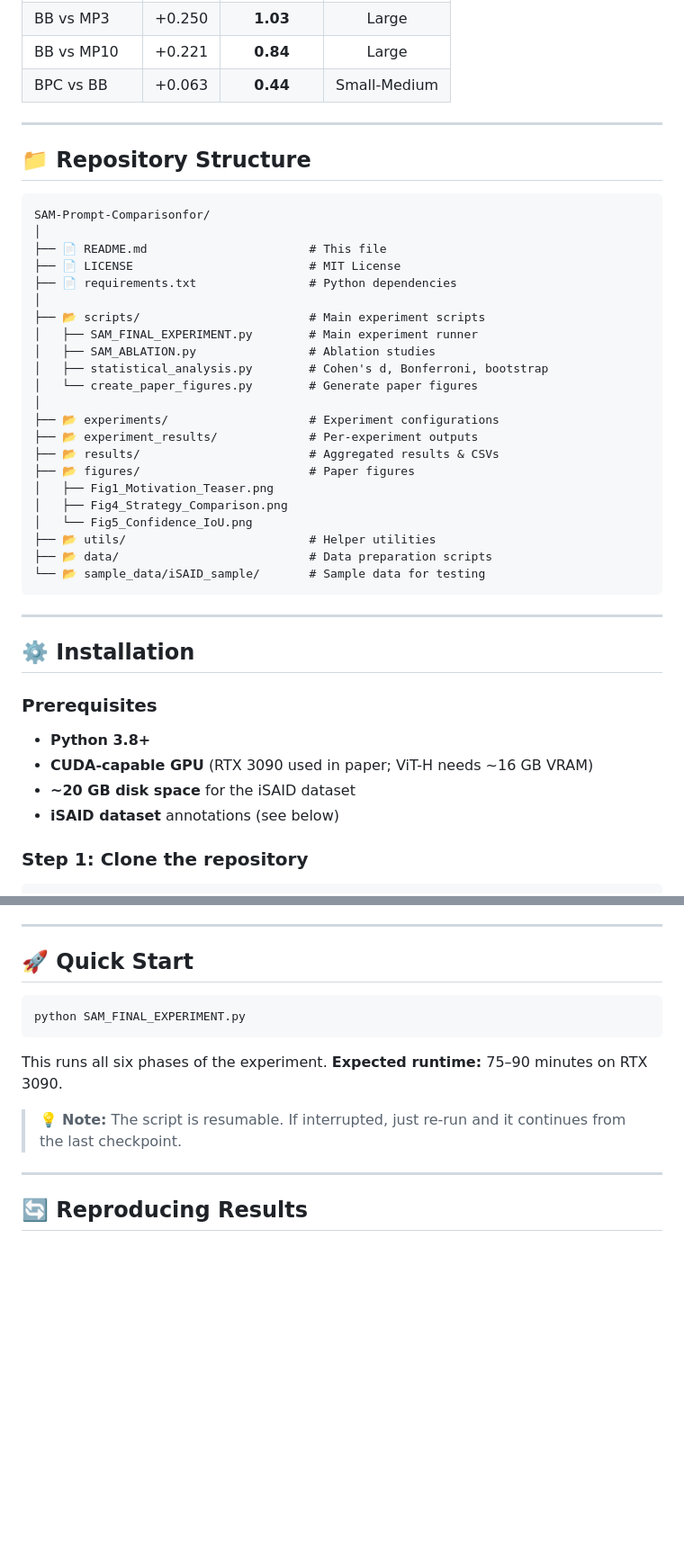
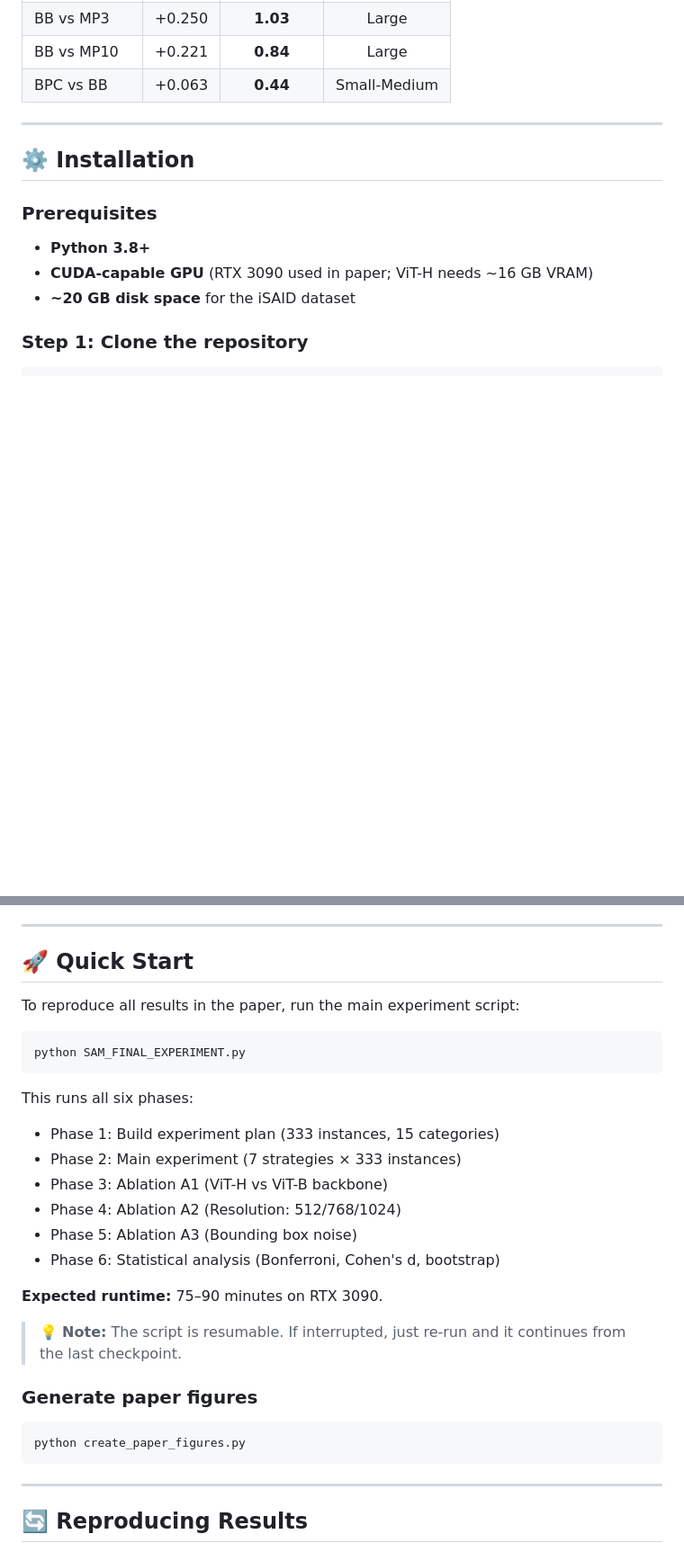
Before and after one commit to Mehreen-Tarif/SAM-Prompt-Comparisonfor, a Markdown page: README.md, 2 parts joined by grey strips. Shown at 90% size. Drawn GitHub-style; blank space fills up the shorter version.

````diff
--- a/README.md
+++ b/README.md
@@ -119,35 +132,6 @@ All eight pairwise comparisons reach the Bonferroni-corrected threshold (p < 0.0
 
 ---
 
-## 📁 Repository Structure
-
-```
-SAM-Prompt-Comparisonfor/
-│
-├── 📄 README.md                       # This file
-├── 📄 LICENSE                         # MIT License
-├── 📄 requirements.txt                # Python dependencies
-│
-├── 📂 scripts/                        # Main experiment scripts
-│   ├── SAM_FINAL_EXPERIMENT.py        # Main experiment runner
-│   ├── SAM_ABLATION.py                # Ablation studies
-│   ├── statistical_analysis.py        # Cohen's d, Bonferroni, bootstrap
-│   └── create_paper_figures.py        # Generate paper figures
-│
-├── 📂 experiments/                    # Experiment configurations
-├── 📂 experiment_results/             # Per-experiment outputs
-├── 📂 results/                        # Aggregated results & CSVs
-├── 📂 figures/                        # Paper figures
-│   ├── Fig1_Motivation_Teaser.png
-│   ├── Fig4_Strategy_Comparison.png
-│   └── Fig5_Confidence_IoU.png
-├── 📂 utils/                          # Helper utilities
-├── 📂 data/                           # Data preparation scripts
-└── 📂 sample_data/iSAID_sample/       # Sample data for testing
-```
-
----
-
 ## ⚙️ Installation
 
 ### Prerequisites
@@ -155,7 +139,6 @@ SAM-Prompt-Comparisonfor/
 - **Python 3.8+**
 - **CUDA-capable GPU** (RTX 3090 used in paper; ViT-H needs ~16 GB VRAM)
 - **~20 GB disk space** for the iSAID dataset
-- **iSAID dataset** annotations (see below)
 
 ### Step 1: Clone the repository
 
@@ -185,13 +168,29 @@ Visit the official iSAID page: **https://captain-whu.github.io/iSAID/**
 
 ## 🚀 Quick Start
 
+To reproduce all results in the paper, run the main experiment script:
+
 ```bash
 python SAM_FINAL_EXPERIMENT.py
 ```
 
-This runs all six phases of the experiment. **Expected runtime:** 75–90 minutes on RTX 3090.
+This runs all six phases:
+- Phase 1: Build experiment plan (333 instances, 15 categories)
+- Phase 2: Main experiment (7 strategies × 333 instances)
+- Phase 3: Ablation A1 (ViT-H vs ViT-B backbone)
+- Phase 4: Ablation A2 (Resolution: 512/768/1024)
+- Phase 5: Ablation A3 (Bounding box noise)
+- Phase 6: Statistical analysis (Bonferroni, Cohen's d, bootstrap)
+
+**Expected runtime:** 75–90 minutes on RTX 3090.
 
 > 💡 **Note:** The script is resumable. If interrupted, just re-run and it continues from the last checkpoint.
+
+### Generate paper figures
+
+```bash
+python create_paper_figures.py
+```
 
 ---
 
````
Also changed, not shown: other parts of README.md (+25 -4 lines).
